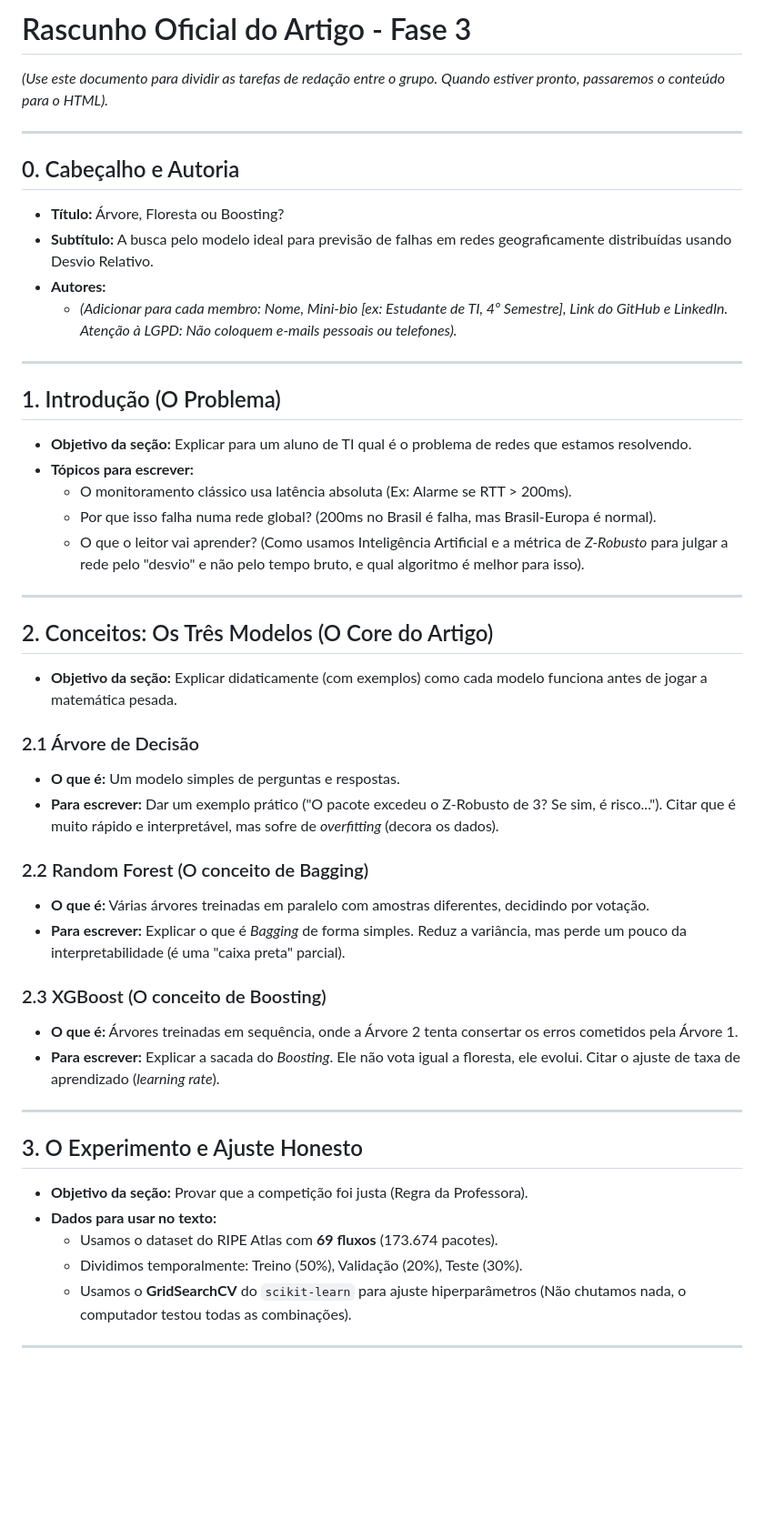
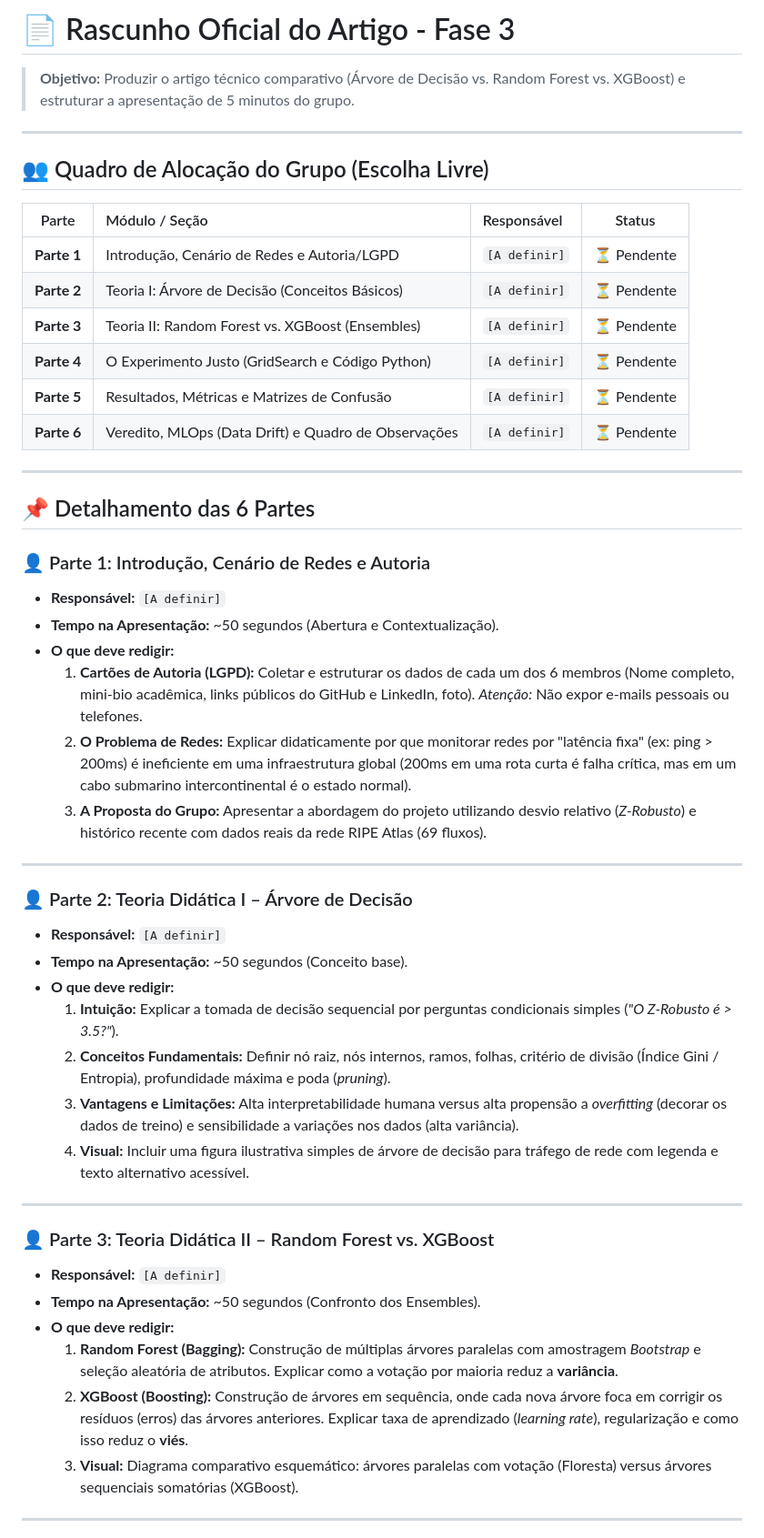
Before and after one commit to beaacademico/ESTRUTURA-DE-DADOS-II-PROJ-1, a Markdown page: docs/RASCUNHO_ARTIGO.md, the part around one of its changes. Shown at 91% size. Drawn GitHub-style; blank space fills up the shorter version.

Commit message:
docs: estrutura divisao em 6 partes para atribuicao do grupo no artigo

```diff
--- a/docs/RASCUNHO_ARTIGO.md
+++ b/docs/RASCUNHO_ARTIGO.md
@@ -1,48 +1,51 @@
-# Rascunho Oficial do Artigo - Fase 3
-*(Use este documento para dividir as tarefas de redação entre o grupo. Quando estiver pronto, passaremos o conteúdo para o HTML).*
+# 📄 Rascunho Oficial do Artigo - Fase 3
+> **Objetivo:** Produzir o artigo técnico comparativo (Árvore de Decisão vs. Random Forest vs. XGBoost) e estruturar a apresentação de 5 minutos do grupo.
 
 ---
 
-## 0. Cabeçalho e Autoria
-* **Título:** Árvore, Floresta ou Boosting?
-* **Subtítulo:** A busca pelo modelo ideal para previsão de falhas em redes geograficamente distribuídas usando Desvio Relativo.
-* **Autores:**
-  * *(Adicionar para cada membro: Nome, Mini-bio [ex: Estudante de TI, 4º Semestre], Link do GitHub e LinkedIn. Atenção à LGPD: Não coloquem e-mails pessoais ou telefones).*
+## 👥 Quadro de Alocação do Grupo (Escolha Livre)
+
+| Parte | Módulo / Seção | Responsável | Status |
+| :---: | :--- | :--- | :---: |
+| **Parte 1** | Introdução, Cenário de Redes e Autoria/LGPD | `[A definir]` | ⏳ Pendente |
+| **Parte 2** | Teoria I: Árvore de Decisão (Conceitos Básicos) | `[A definir]` | ⏳ Pendente |
+| **Parte 3** | Teoria II: Random Forest vs. XGBoost (Ensembles) | `[A definir]` | ⏳ Pendente |
+| **Parte 4** | O Experimento Justo (GridSearch e Código Python) | `[A definir]` | ⏳ Pendente |
+| **Parte 5** | Resultados, Métricas e Matrizes de Confusão | `[A definir]` | ⏳ Pendente |
+| **Parte 6** | Veredito, MLOps (Data Drift) e Quadro de Observações | `[A definir]` | ⏳ Pendente |
 
 ---
 
-## 1. Introdução (O Problema)
-* **Objetivo da seção:** Explicar para um aluno de TI qual é o problema de redes que estamos resolvendo.
-* **Tópicos para escrever:**
-  * O monitoramento clássico usa latência absoluta (Ex: Alarme se RTT > 200ms).
-  * Por que isso falha numa rede global? (200ms no Brasil é falha, mas Brasil-Europa é normal).
-  * O que o leitor vai aprender? (Como usamos Inteligência Artificial e a métrica de *Z-Robusto* para julgar a rede pelo "desvio" e não pelo tempo bruto, e qual algoritmo é melhor para isso).
+## 📌 Detalhamento das 6 Partes
+
+### 👤 Parte 1: Introdução, Cenário de Redes e Autoria
+* **Responsável:** `[A definir]`
+* **Tempo na Apresentação:** ~50 segundos (Abertura e Contextualização).
+* **O que deve redigir:**
+  1. **Cartões de Autoria (LGPD):** Coletar e estruturar os dados de cada um dos 6 membros (Nome completo, mini-bio acadêmica, links públicos do GitHub e LinkedIn, foto). *Atenção:* Não expor e-mails pessoais ou telefones.
+  2. **O Problema de Redes:** Explicar didaticamente por que monitorar redes por "latência fixa" (ex: ping > 200ms) é ineficiente em uma infraestrutura global (200ms em uma rota curta é falha crítica, mas em um cabo submarino intercontinental é o estado normal).
+  3. **A Proposta do Grupo:** Apresentar a abordagem do projeto utilizando desvio relativo (*Z-Robusto*) e histórico recente com dados reais da rede RIPE Atlas (69 fluxos).
 
 ---
 
-## 2. Conceitos: Os Três Modelos (O Core do Artigo)
-* **Objetivo da seção:** Explicar didaticamente (com exemplos) como cada modelo funciona antes de jogar a matemática pesada.
-
-### 2.1 Árvore de Decisão
-* **O que é:** Um modelo simples de perguntas e respostas.
-* **Para escrever:** Dar um exemplo prático ("O pacote excedeu o Z-Robusto de 3? Se sim, é risco..."). Citar que é muito rápido e interpretável, mas sofre de *overfitting* (decora os dados).
-
-### 2.2 Random Forest (O conceito de Bagging)
-* **O que é:** Várias árvores treinadas em paralelo com amostras diferentes, decidindo por votação.
-* **Para escrever:** Explicar o que é *Bagging* de forma simples. Reduz a variância, mas perde um pouco da interpretabilidade (é uma "caixa preta" parcial).
-
-### 2.3 XGBoost (O conceito de Boosting)
-* **O que é:** Árvores treinadas em sequência, onde a Árvore 2 tenta consertar os erros cometidos pela Árvore 1.
-* **Para escrever:** Explicar a sacada do *Boosting*. Ele não vota igual a floresta, ele evolui. Citar o ajuste de taxa de aprendizado (*learning rate*).
+### 👤 Parte 2: Teoria Didática I – Árvore de Decisão
+* **Responsável:** `[A definir]`
+* **Tempo na Apresentação:** ~50 segundos (Conceito base).
+* **O que deve redigir:**
+  1. **Intuição:** Explicar a tomada de decisão sequencial por perguntas condicionais simples (*"O Z-Robusto é > 3.5?"*).
+  2. **Conceitos Fundamentais:** Definir nó raiz, nós internos, ramos, folhas, critério de divisão (Índice Gini / Entropia), profundidade máxima e poda (*pruning*).
+  3. **Vantagens e Limitações:** Alta interpretabilidade humana versus alta propensão a *overfitting* (decorar os dados de treino) e sensibilidade a variações nos dados (alta variância).
+  4. **Visual:** Incluir uma figura ilustrativa simples de árvore de decisão para tráfego de rede com legenda e texto alternativo acessível.
 
 ---
 
-## 3. O Experimento e Ajuste Honesto
-* **Objetivo da seção:** Provar que a competição foi justa (Regra da Professora).
-* **Dados para usar no texto:**
-  * Usamos o dataset do RIPE Atlas com **69 fluxos** (173.674 pacotes).
-  * Dividimos temporalmente: Treino (50%), Validação (20%), Teste (30%).
-  * Usamos o **GridSearchCV** do `scikit-learn` para ajuste hiperparâmetros (Não chutamos nada, o computador testou todas as combinações).
+### 👤 Parte 3: Teoria Didática II – Random Forest vs. XGBoost
+* **Responsável:** `[A definir]`
+* **Tempo na Apresentação:** ~50 segundos (Confronto dos Ensembles).
+* **O que deve redigir:**
+  1. **Random Forest (Bagging):** Construção de múltiplas árvores paralelas com amostragem *Bootstrap* e seleção aleatória de atributos. Explicar como a votação por maioria reduz a **variância**.
+  2. **XGBoost (Boosting):** Construção de árvores em sequência, onde cada nova árvore foca em corrigir os resíduos (erros) das árvores anteriores. Explicar taxa de aprendizado (*learning rate*), regularização e como isso reduz o **viés**.
+  3. **Visual:** Diagrama comparativo esquemático: árvores paralelas com votação (Floresta) versus árvores sequenciais somatórias (XGBoost).
 
 ---
 
```
Also changed, not shown: other parts of docs/RASCUNHO_ARTIGO.md (+37 -19 lines).
